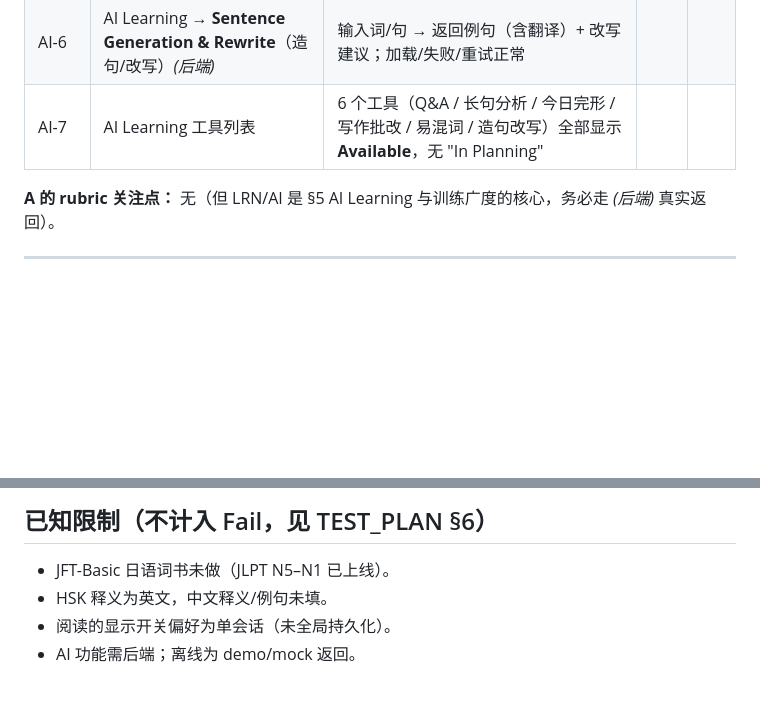
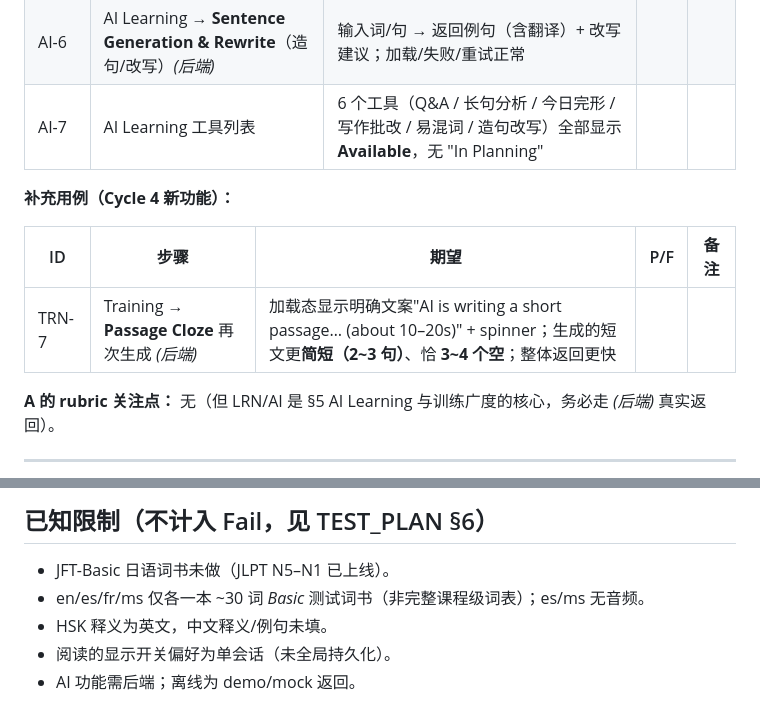
Before and after one commit to VonLan233/LinguaQuest, a Markdown page: docs/testing/TEST_ASSIGNMENTS.md, 2 parts joined by grey strips. GitHub-like rendering; blank space fills up the shorter version.

```diff
--- a/docs/testing/TEST_ASSIGNMENTS.md
+++ b/docs/testing/TEST_ASSIGNMENTS.md
@@ -37,6 +37,12 @@
 | AI-5 | AI Learning → **Confusable Words**（易混词）*(后端)* | 输入一个词 → 返回易混词对 + 区别说明 + 例句；加载态；失败有重试卡片 | | |
 | AI-6 | AI Learning → **Sentence Generation & Rewrite**（造句/改写）*(后端)* | 输入词/句 → 返回例句（含翻译）+ 改写建议；加载/失败/重试正常 | | |
 | AI-7 | AI Learning 工具列表 | 6 个工具（Q&A / 长句分析 / 今日完形 / 写作批改 / 易混词 / 造句改写）全部显示 **Available**，无 "In Planning" | | |
+
+**补充用例（Cycle 4 新功能）：**
+
+| ID | 步骤 | 期望 | P/F | 备注 |
+|---|---|---|---|---|
+| TRN-7 | Training → **Passage Cloze** 再次生成 *(后端)* | 加载态显示明确文案"AI is writing a short passage… (about 10–20s)" + spinner；生成的短文更**简短（2~3 句）**、恰 **3~4 个空**；整体返回更快 | | |
 
 **A 的 rubric 关注点：** 无（但 LRN/AI 是 §5 AI Learning 与训练广度的核心，务必走 *(后端)* 真实返回）。
 
@@ -83,6 +108,7 @@
 
 ## 已知限制（不计入 Fail，见 TEST_PLAN §6）
 - JFT-Basic 日语词书未做（JLPT N5–N1 已上线）。
+- en/es/fr/ms 仅各一本 ~30 词 *Basic* 测试词书（非完整课程级词表）；es/ms 无音频。
 - HSK 释义为英文，中文释义/例句未填。
 - 阅读的显示开关偏好为单会话（未全局持久化）。
 - AI 功能需后端；离线为 demo/mock 返回。
```
Also changed, not shown: other parts of docs/testing/TEST_ASSIGNMENTS.md (+23 -4 lines).
